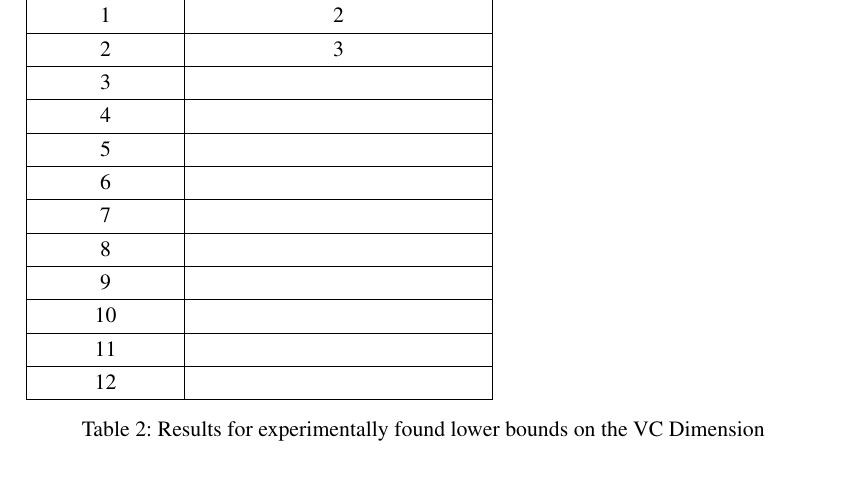
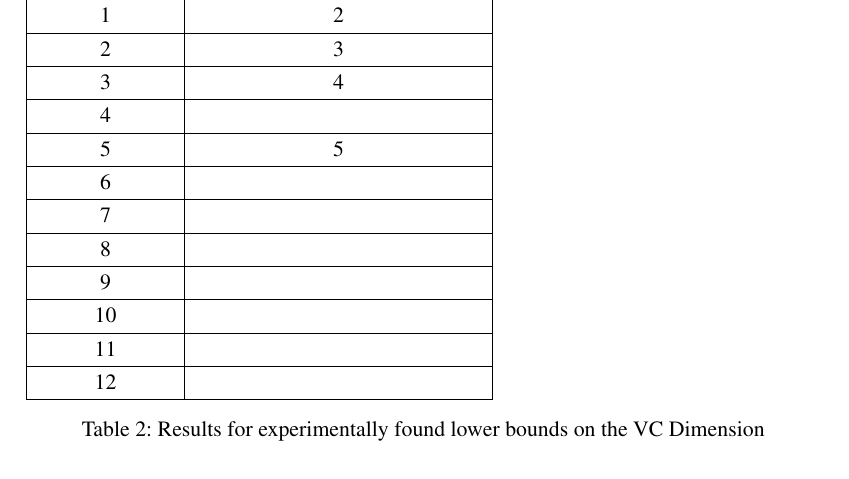
Before and after one commit to Frans-db/ml2.final-assignment, a LaTeX document (report/main.tex): part of page 8 of 8, cut so that both start at the same text. Compiled offline with pdfLaTeX.

Commit message:
filled in more of table

```diff
--- a/report/main.tex
+++ b/report/main.tex
@@ -244,9 +244,9 @@ Once again the definition from the book \textit{Foundations of Machine Learning}
     Dimensionality & Lower-bound on VC-Dimension \\ \hline
     1              & 2                            \\ \hline
     2              & 3                            \\ \hline
-    3              &                             \\ \hline
+    3              & 4                            \\ \hline
     4              &                             \\ \hline
-    5              &                             \\ \hline
+    5              & 5                            \\ \hline
     6              &                             \\ \hline
     7              &                            \\ \hline
     8              &                             \\ \hline
```
Also changed, not shown: report/main.pdf.
